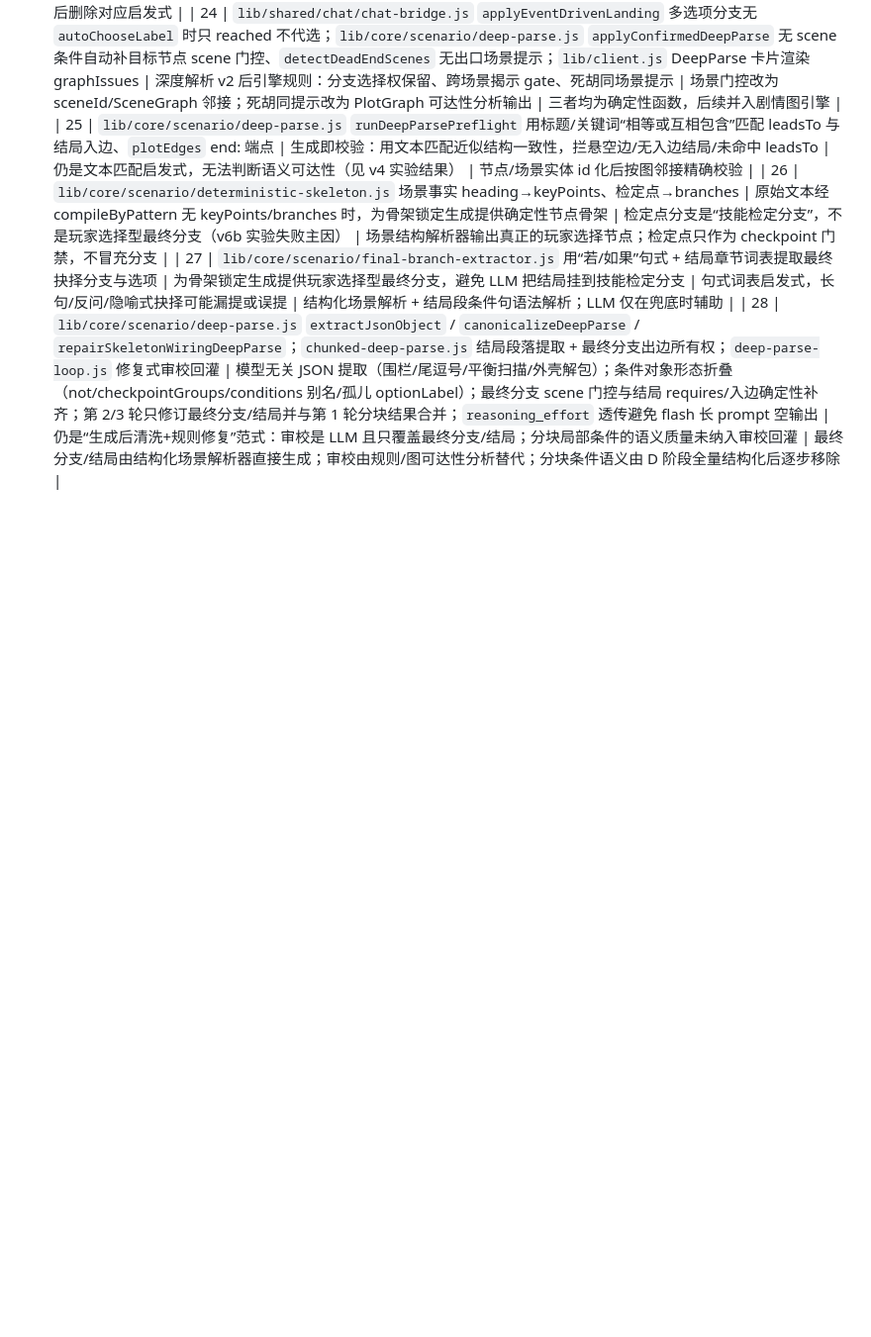
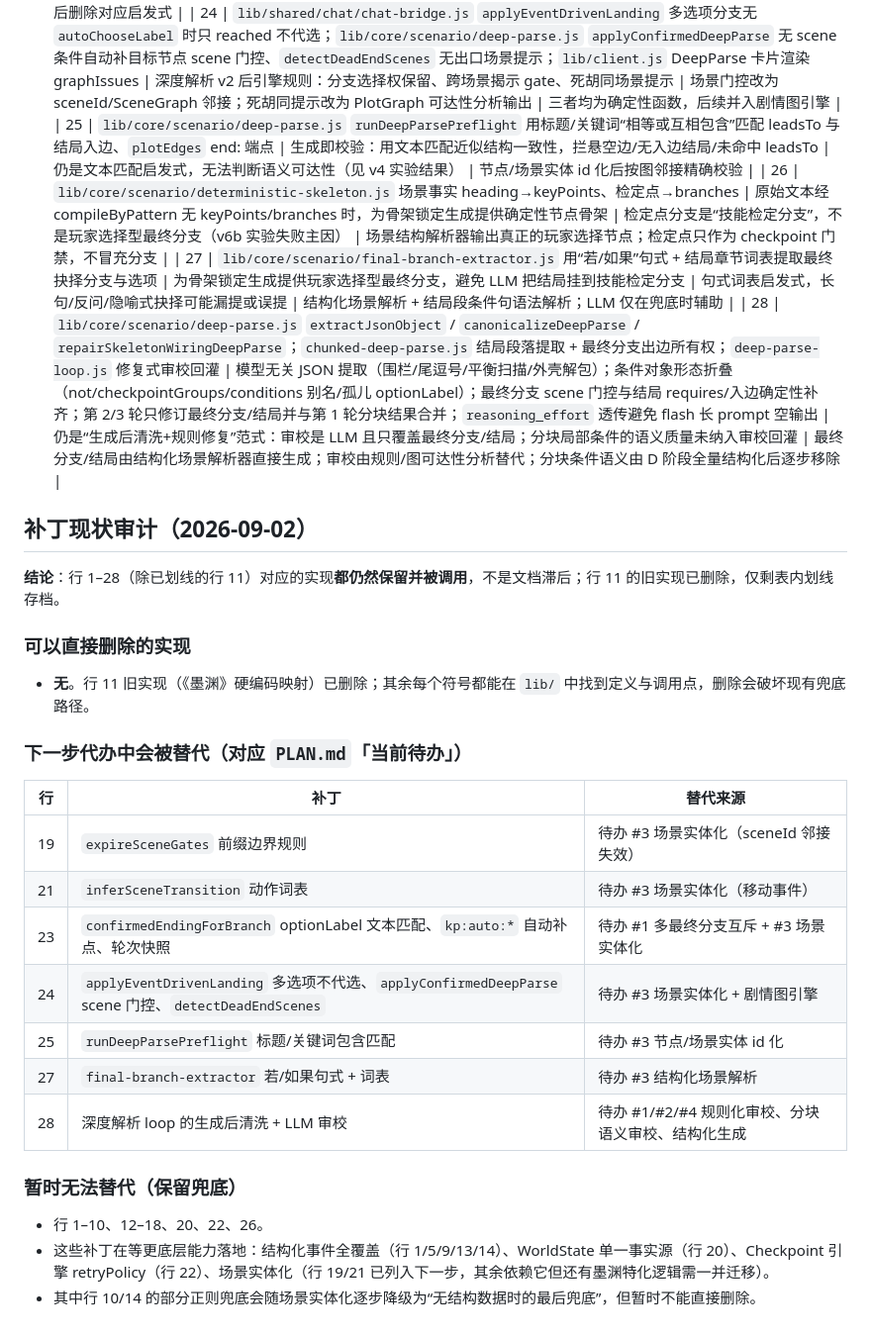
Before and after one commit to RuichiXu/coc-keeper, a Markdown page: PATCHES.md, the part around the change. Shown at 99% size. Drawn GitHub-style; blank space fills up the shorter version.

Commit message:
docs: PATCHES 补丁现状审计——全部仍在实现，分类下一步替代范围

```diff
--- a/PATCHES.md
+++ b/PATCHES.md
@@ -41,3 +41,30 @@
 | 26 | `lib/core/scenario/deterministic-skeleton.js` 场景事实 heading→keyPoints、检定点→branches | 原始文本经 compileByPattern 无 keyPoints/branches 时，为骨架锁定生成提供确定性节点骨架 | 检定点分支是“技能检定分支”，不是玩家选择型最终分支（v6b 实验失败主因） | 场景结构解析器输出真正的玩家选择节点；检定点只作为 checkpoint 门禁，不冒充分支 |
 | 27 | `lib/core/scenario/final-branch-extractor.js` 用“若/如果”句式 + 结局章节词表提取最终抉择分支与选项 | 为骨架锁定生成提供玩家选择型最终分支，避免 LLM 把结局挂到技能检定分支 | 句式词表启发式，长句/反问/隐喻式抉择可能漏提或误提 | 结构化场景解析 + 结局段条件句语法解析；LLM 仅在兜底时辅助 |
 | 28 | `lib/core/scenario/deep-parse.js` `extractJsonObject` / `canonicalizeDeepParse` / `repairSkeletonWiringDeepParse`；`chunked-deep-parse.js` 结局段落提取 + 最终分支出边所有权；`deep-parse-loop.js` 修复式审校回灌 | 模型无关 JSON 提取（围栏/尾逗号/平衡扫描/外壳解包）；条件对象形态折叠（not/checkpointGroups/conditions 别名/孤儿 optionLabel）；最终分支 scene 门控与结局 requires/入边确定性补齐；第 2/3 轮只修订最终分支/结局并与第 1 轮分块结果合并；`reasoning_effort` 透传避免 flash 长 prompt 空输出 | 仍是“生成后清洗+规则修复”范式：审校是 LLM 且只覆盖最终分支/结局；分块局部条件的语义质量未纳入审校回灌 | 最终分支/结局由结构化场景解析器直接生成；审校由规则/图可达性分析替代；分块条件语义由 D 阶段全量结构化后逐步移除 |
+
+
+## 补丁现状审计（2026-09-02）
+
+**结论**：行 1–28（除已划线的行 11）对应的实现**都仍然保留并被调用**，不是文档滞后；行 11 的旧实现已删除，仅剩表内划线存档。
+
+### 可以直接删除的实现
+
+- **无**。行 11 旧实现（《墨渊》硬编码映射）已删除；其余每个符号都能在 `lib/` 中找到定义与调用点，删除会破坏现有兜底路径。
+
+### 下一步代办中会被替代（对应 `PLAN.md`「当前待办」）
+
+| 行 | 补丁 | 替代来源 |
+|---|---|---|
+| 19 | `expireSceneGates` 前缀边界规则 | 待办 #3 场景实体化（sceneId 邻接失效） |
+| 21 | `inferSceneTransition` 动作词表 | 待办 #3 场景实体化（移动事件） |
+| 23 | `confirmedEndingForBranch` optionLabel 文本匹配、`kp:auto:*` 自动补点、轮次快照 | 待办 #1 多最终分支互斥 + #3 场景实体化 |
+| 24 | `applyEventDrivenLanding` 多选项不代选、`applyConfirmedDeepParse` scene 门控、`detectDeadEndScenes` | 待办 #3 场景实体化 + 剧情图引擎 |
+| 25 | `runDeepParsePreflight` 标题/关键词包含匹配 | 待办 #3 节点/场景实体 id 化 |
+| 27 | `final-branch-extractor` 若/如果句式 + 词表 | 待办 #3 结构化场景解析 |
+| 28 | 深度解析 loop 的生成后清洗 + LLM 审校 | 待办 #1/#2/#4 规则化审校、分块语义审校、结构化生成 |
+
+### 暂时无法替代（保留兜底）
+
+- 行 1–10、12–18、20、22、26。
+- 这些补丁在等更底层能力落地：结构化事件全覆盖（行 1/5/9/13/14）、WorldState 单一事实源（行 20）、Checkpoint 引擎 retryPolicy（行 22）、场景实体化（行 19/21 已列入下一步，其余依赖它但还有墨渊特化逻辑需一并迁移）。
+- 其中行 10/14 的部分正则兜底会随场景实体化逐步降级为“无结构数据时的最后兜底”，但暂时不能直接删除。
```
